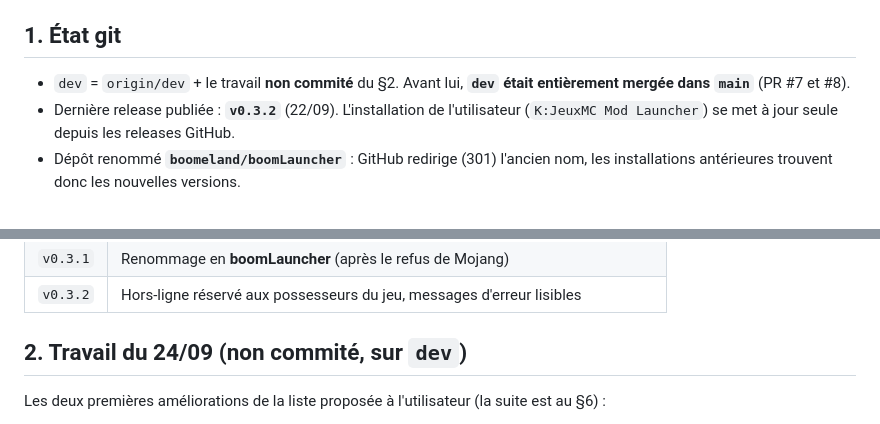
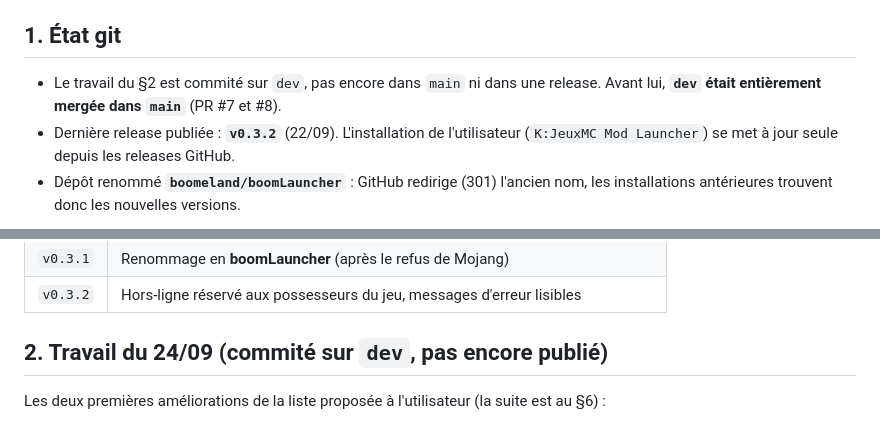
Before and after one commit to boomeland/MC-mod-launcher, a Markdown page: HANDOFF.md, 2 parts joined by grey strips. GitHub-like rendering.

Commit message:
HANDOFF : le travail du 24/09 est commité
Co-Authored-By: Claude Opus 5.5 <noreply@anthropic.com>

```diff
--- a/HANDOFF.md
+++ b/HANDOFF.md
@@ -8,7 +8,7 @@ Ne pas y chercher le fonctionnement du launcher (→ `README.md`) ni les règles
 
 ## 1. État git
 
-- `dev` = `origin/dev` + le travail **non commité** du §2. Avant lui, **`dev` était entièrement mergée dans `main`** (PR #7 et #8).
+- Le travail du §2 est commité sur `dev`, pas encore dans `main` ni dans une release. Avant lui, **`dev` était entièrement mergée dans `main`** (PR #7 et #8).
 - Dernière release publiée : **`v0.3.2`** (22/09). L'installation de l'utilisateur (`K:JeuxMC Mod Launcher`) se met à jour seule depuis les releases GitHub.
 - Dépôt renommé **`boomeland/boomLauncher`** : GitHub redirige (301) l'ancien nom, les installations antérieures trouvent donc les nouvelles versions.
 
@@ -20,7 +20,7 @@ Ne pas y chercher le fonctionnement du launcher (→ `README.md`) ni les règles
 | `v0.3.1` | Renommage en **boomLauncher** (après le refus de Mojang) |
 | `v0.3.2` | Hors-ligne réservé aux possesseurs du jeu, messages d'erreur lisibles |
 
-## 2. Travail du 24/09 (**non commité**, sur `dev`)
+## 2. Travail du 24/09 (commité sur `dev`, pas encore publié)
 
 Les deux premières améliorations de la liste proposée à l'utilisateur (la suite est au §6) :
 
```
